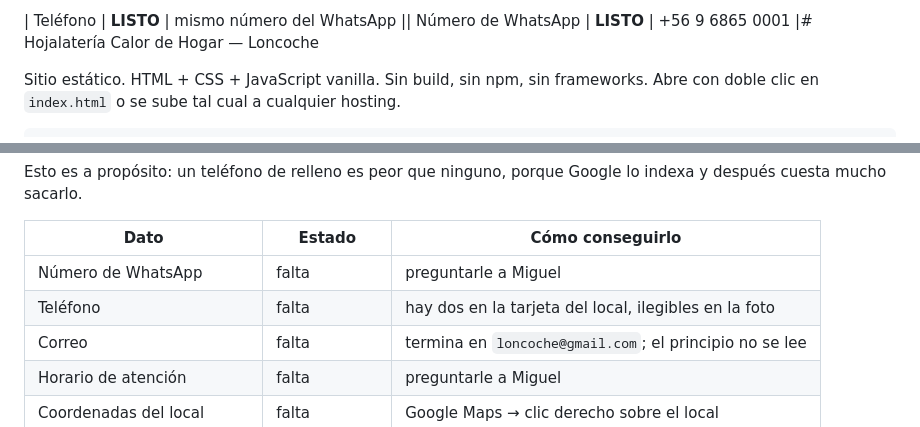
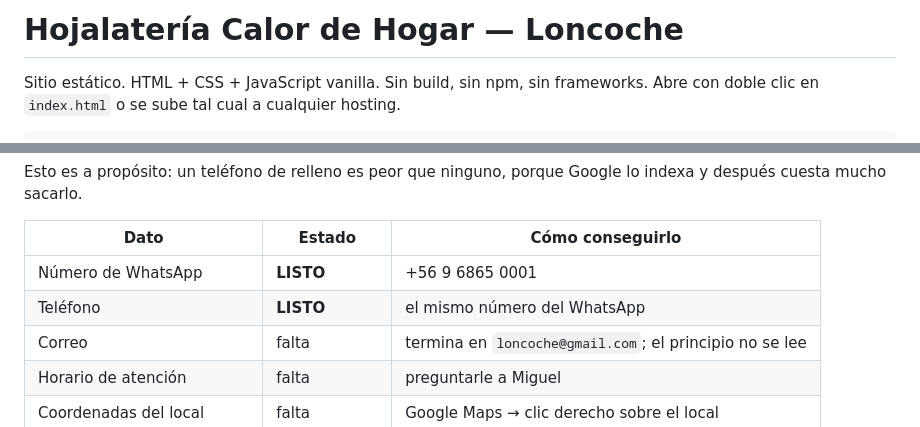
Before and after one commit to YordySerna/calor-del-hogar, a Markdown page: LEEME.md, 2 parts joined by grey strips. GitHub-like rendering.

Commit message:
Arregla el LEEME que quedo roto al editarlo
Use | como delimitador de perl en un patron que tambien lleva |, y la
sustitucion pego dos filas de la tabla antes del titulo.

Co-Authored-By: Claude Opus 5 <noreply@anthropic.com>

```diff
--- a/LEEME.md
+++ b/LEEME.md
@@ -1,4 +1,4 @@
-| Teléfono | **LISTO** | mismo número del WhatsApp || Número de WhatsApp | **LISTO** | +56 9 6865 0001 |# Hojalatería Calor de Hogar — Loncoche
+# Hojalatería Calor de Hogar — Loncoche
 
 Sitio estático. HTML + CSS + JavaScript vanilla. Sin build, sin npm, sin frameworks.
 Abre con doble clic en `index.html` o se sube tal cual a cualquier hosting.
@@ -43,8 +43,8 @@ lo indexa y después cuesta mucho sacarlo.
 
 | Dato | Estado | Cómo conseguirlo |
 |---|---|---|
-| Número de WhatsApp | falta | preguntarle a Miguel |
-| Teléfono | falta | hay dos en la tarjeta del local, ilegibles en la foto |
+| Número de WhatsApp | **LISTO** | +56 9 6865 0001 |
+| Teléfono | **LISTO** | el mismo número del WhatsApp |
 | Correo | falta | termina en `loncoche@gmail.com`; el principio no se lee |
 | Horario de atención | falta | preguntarle a Miguel |
 | Coordenadas del local | falta | Google Maps → clic derecho sobre el local |
```
